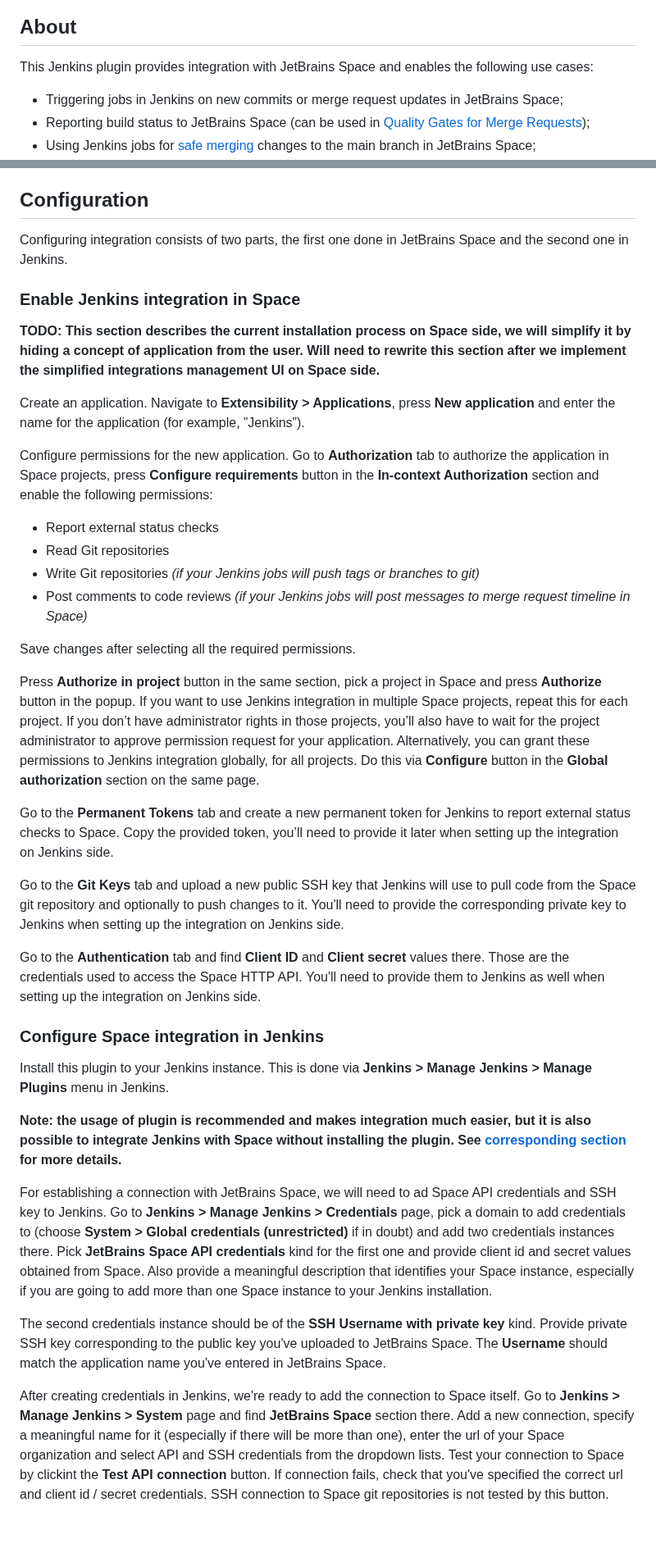
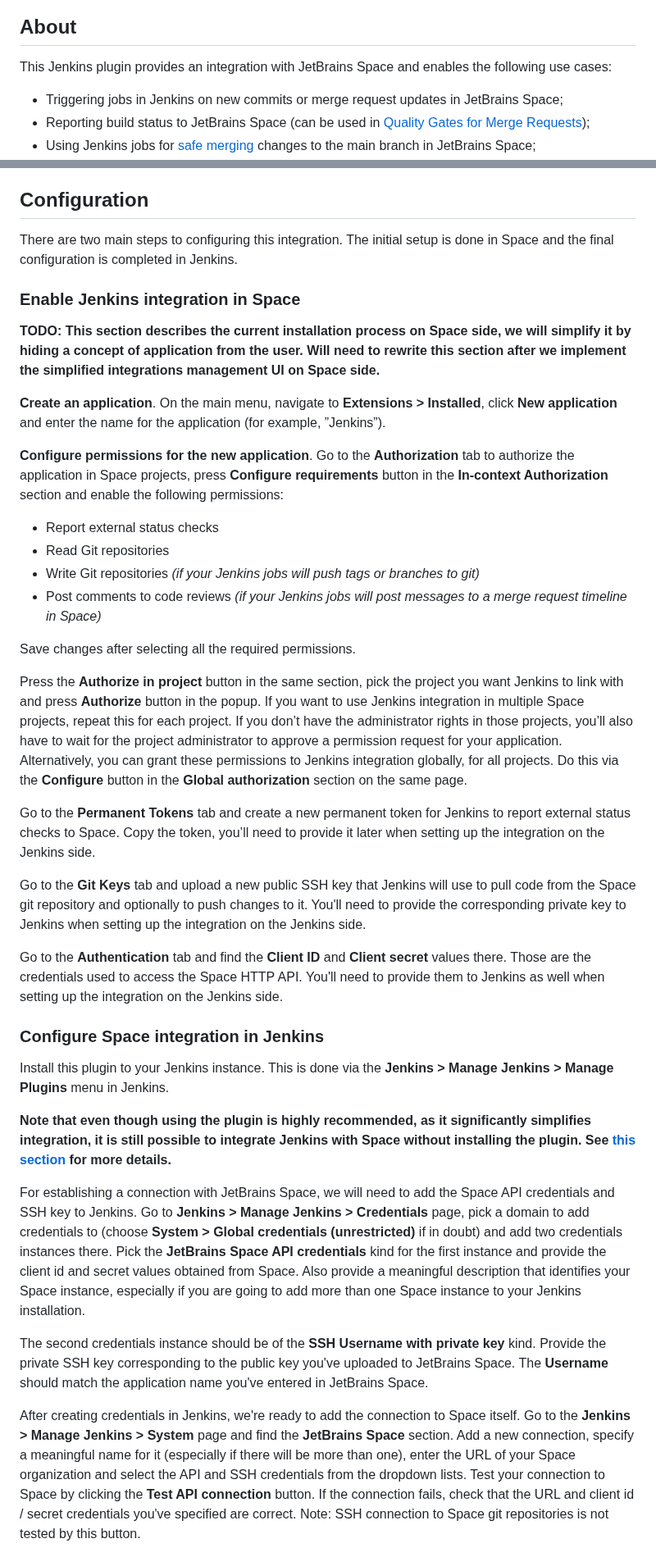
Before and after one commit to jenkinsci/jetbrains-space-plugin, a Markdown page: README.md, 2 parts joined by grey strips. Shown at 82% size. Drawn GitHub-style; blank space fills up the shorter version.

```diff
--- a/README.md
+++ b/README.md
@@ -4,7 +4,7 @@
 
 ## About
 
-This Jenkins plugin provides integration with JetBrains Space and enables the following use cases:
+This Jenkins plugin provides an integration with JetBrains Space and enables the following use cases:
 * Triggering jobs in Jenkins on new commits or merge request updates in JetBrains Space;
 * Reporting build status to JetBrains Space (can be used in [Quality Gates for Merge Requests](https://www.jetbrains.com/help/space/branch-and-merge-restrictions.html#quality-gates-for-merge-requests));
 * Using Jenkins jobs for [safe merging](https://www.jetbrains.com/help/space/branch-and-merge-restrictions.html#safe-merge) changes to the main branch in JetBrains Space;
@@ -39,57 +39,57 @@ Licensed under MIT, see [LICENSE](LICENSE.md)
 
 ## Configuration
 
-Configuring integration consists of two parts, the first one done in JetBrains Space and the second one in Jenkins.
+There are two main steps to configuring this integration. The initial setup is done in Space and the final configuration is completed in Jenkins.
 
 ### Enable Jenkins integration in Space
 
 **TODO: This section describes the current installation process on Space side, we will simplify it by hiding a concept of application from the user.
 Will need to rewrite this section after we implement the simplified integrations management UI on Space side.**
 
-Create an application. Navigate to **Extensibility > Applications**, press **New application** and enter the name for the application (for example, ”Jenkins”).
+**Create an application**. On the main menu, navigate to **Extensions > Installed**, click **New application** and enter the name for the application (for example, ”Jenkins”).
 
-Configure permissions for the new application. Go to **Authorization** tab to authorize the application in Space projects, press
+**Configure permissions for the new application**. Go to the **Authorization** tab to authorize the application in Space projects, press
 **Configure requirements** button in the **In-context Authorization** section and enable the following permissions:
   * Report external status checks
   * Read Git repositories
   * Write Git repositories *(if your Jenkins jobs will push tags or branches to git)*
-  * Post comments to code reviews *(if your Jenkins jobs will post messages to merge request timeline in Space)*
+  * Post comments to code reviews *(if your Jenkins jobs will post messages to a merge request timeline in Space)*
 
 Save changes after selecting all the required permissions.
 
-Press **Authorize in project** button in the same section, pick a project in Space and press **Authorize** button in the popup.
+Press the **Authorize in project** button in the same section, pick the project you want Jenkins to link with and press **Authorize** button in the popup.
 If you want to use Jenkins integration in multiple Space projects, repeat this for each project.
-If you don’t have administrator rights in those projects, you’ll also have to wait for the project administrator to approve permission request for your application.
-Alternatively, you can grant these permissions to Jenkins integration globally, for all projects. Do this via **Configure** button in the **Global authorization** section on the same page.
+If you don’t have the administrator rights in those projects, you’ll also have to wait for the project administrator to approve a permission request for your application.
+Alternatively, you can grant these permissions to Jenkins integration globally, for all projects. Do this via the **Configure** button in the **Global authorization** section on the same page.
 
 Go to the **Permanent Tokens** tab and create a new permanent token for Jenkins to report external status checks to Space.
-Copy the provided token, you’ll need to provide it later when setting up the integration on Jenkins side.
+Copy the token, you’ll need to provide it later when setting up the integration on the Jenkins side.
 
 Go to the **Git Keys** tab and upload a new public SSH key that Jenkins will use to pull code from the Space git repository and optionally to push changes to it.
-You'll need to provide the corresponding private key to Jenkins when setting up the integration on Jenkins side.
+You'll need to provide the corresponding private key to Jenkins when setting up the integration on the Jenkins side.
 
-Go to the **Authentication** tab and find **Client ID** and **Client secret** values there. Those are the credentials used to access the Space HTTP API.
-You'll need to provide them to Jenkins as well when setting up the integration on Jenkins side.
+Go to the **Authentication** tab and find the **Client ID** and **Client secret** values there. Those are the credentials used to access the Space HTTP API.
+You'll need to provide them to Jenkins as well when setting up the integration on the Jenkins side.
 
 ### Configure Space integration in Jenkins
 
-Install this plugin to your Jenkins instance. This is done via **Jenkins > Manage Jenkins > Manage Plugins** menu in Jenkins.
+Install this plugin to your Jenkins instance. This is done via the **Jenkins > Manage Jenkins > Manage Plugins** menu in Jenkins.
 
-**Note: the usage of plugin is recommended and makes integration much easier, but it is also possible to integrate Jenkins with Space without installing the plugin.
-See [corresponding section](#integrating-jenkins-with-jetbrains-space-without-installing-the-jenkins-plugin) for more details.**
+**Note that even though using the plugin is highly recommended, as it significantly simplifies integration, it is still possible to integrate Jenkins with Space without installing the plugin.
+See [this section](#integrating-jenkins-with-jetbrains-space-without-installing-the-jenkins-plugin) for more details.**
 
-For establishing a connection with JetBrains Space, we will need to ad Space API credentials and SSH key to Jenkins.
+For establishing a connection with JetBrains Space, we will need to add the Space API credentials and SSH key to Jenkins.
 Go to **Jenkins > Manage Jenkins > Credentials** page, pick a domain to add credentials to (choose **System > Global credentials (unrestricted)** if in doubt) and add two credentials instances there.
-Pick **JetBrains Space API credentials** kind for the first one and provide client id and secret values obtained from Space.
+Pick the **JetBrains Space API credentials** kind for the first instance and provide the client id and secret values obtained from Space.
 Also provide a meaningful description that identifies your Space instance, especially if you are going to add more than one Space instance to your Jenkins installation.
 
-The second credentials instance should be of the **SSH Username with private key** kind. Provide private SSH key corresponding to the public key you've uploaded to JetBrains Space.
+The second credentials instance should be of the **SSH Username with private key** kind. Provide the private SSH key corresponding to the public key you've uploaded to JetBrains Space.
 The **Username** should match the application name you've entered in JetBrains Space.
 
-After creating credentials in Jenkins, we're ready to add the connection to Space itself. Go to **Jenkins > Manage Jenkins > System** page and find **JetBrains Space** section there.
-Add a new connection, specify a meaningful name for it (especially if there will be more than one), enter the url of your Space organization and select API and SSH credentials from the dropdown lists.
-Test your connection to Space by clickint the **Test API connection** button. If connection fails, check that you've specified the correct url and client id / secret credentials.
-SSH connection to Space git repositories is not tested by this button.
+After creating credentials in Jenkins, we're ready to add the connection to Space itself. Go to the **Jenkins > Manage Jenkins > System** page and find the **JetBrains Space** section.
+Add a new connection, specify a meaningful name for it (especially if there will be more than one), enter the URL of your Space organization and select the API and SSH credentials from the dropdown lists.
+Test your connection to Space by clicking the **Test API connection** button. If the connection fails, check that the URL and client id / secret credentials you've specified are correct.
+Note: SSH connection to Space git repositories is not tested by this button.
 
 ![Setting up Space connection in Jenkins](docs/images/connection.png)
 
```
Also changed, not shown: other parts of README.md (+41 -41 lines).
